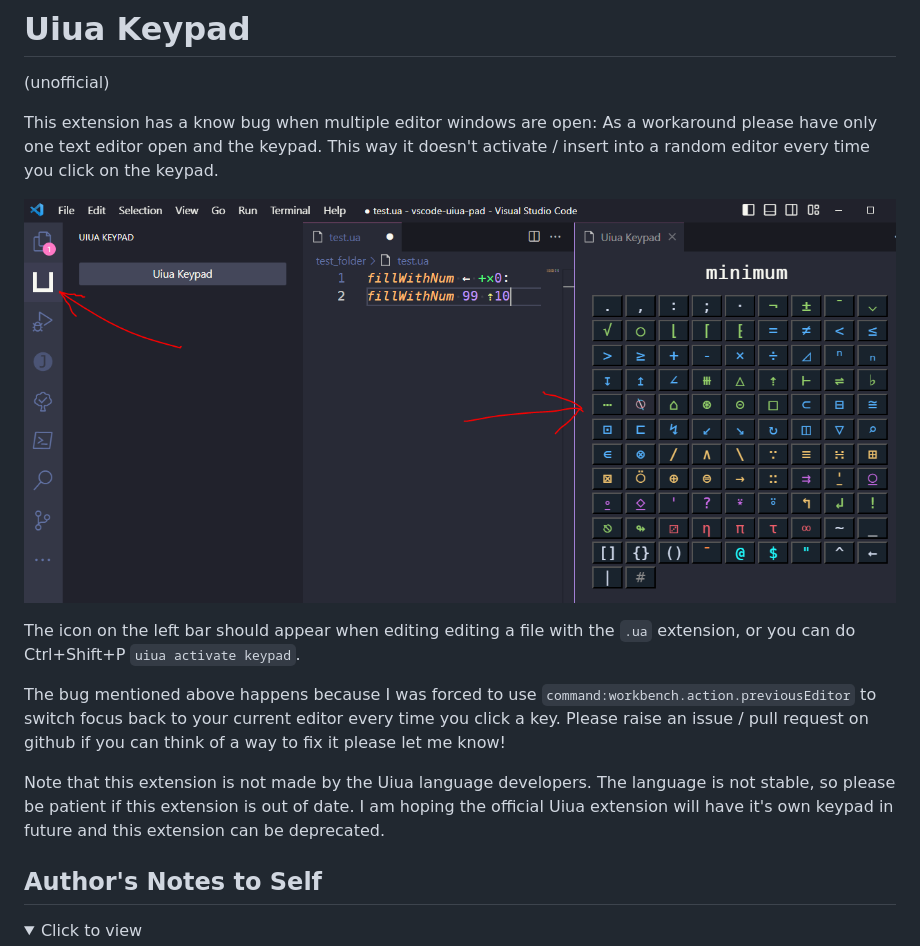
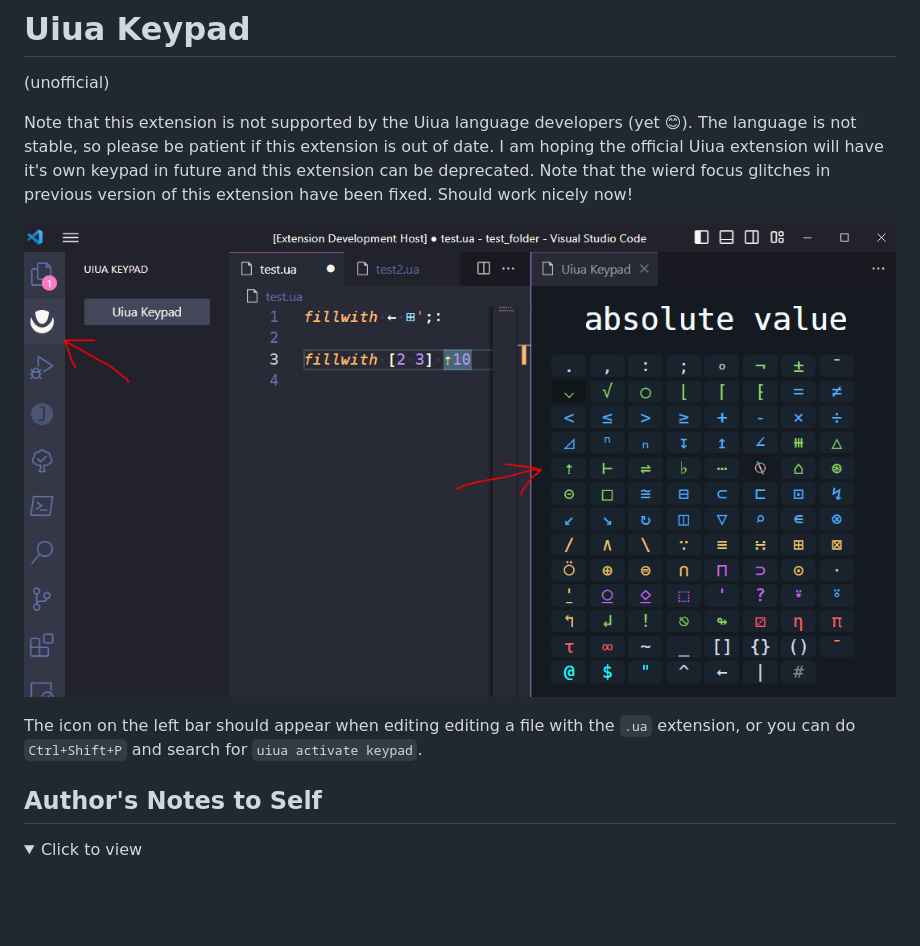
Before and after one commit to thehappycheese/uiua-keypad, a Markdown page: README.md, the part around the change. GitHub-like rendering; pictures changed too: resources/screenshot.png; folded sections open; blank space fills up the shorter version.

```diff
--- a/README.md
+++ b/README.md
@@ -2,19 +2,16 @@
 
 (unofficial)
 
-This extension has a know bug when multiple editor windows are open: As a workaround please have only one text editor open and the keypad. This way it doesn't activate / insert into a random editor every time you click on the keypad.
+Note that this extension is not supported by the Uiua language developers (yet 😊). The
+language is not stable, so please be patient if this extension is out of date. I
+am hoping the official Uiua extension will have it's own keypad in future and
+this extension can be deprecated. Note that the wierd focus glitches in previous version of this extension have been fixed. Should work nicely now!
 
 ![keypad screenshot](https://github.com/thehappycheese/uiua-keypad/raw/main/resources/screenshot.png)
 
 The icon on the left bar should appear when editing editing a file with the
-`.ua` extension, or you can do Ctrl+Shift+P `uiua activate keypad`.
+`.ua` extension, or you can do `Ctrl+Shift+P` and search for `uiua activate keypad`.
 
-The bug mentioned above happens because I was forced to use
-`command:workbench.action.previousEditor` to switch focus back to your current
-editor every time you click a key. Please raise an issue / pull request on
-github if you can think of a way to fix it please let me know!
-
-Note that this extension is not made by the Uiua language developers. The language is not stable, so please be patient if this extension is out of date. I am hoping the official Uiua extension will have it's own keypad in future and this extension can be deprecated.
 
 ## Author's Notes to Self
 
```
Also changed, not shown: CHANGELOG.md (+10 -0 lines), 5 other files.
